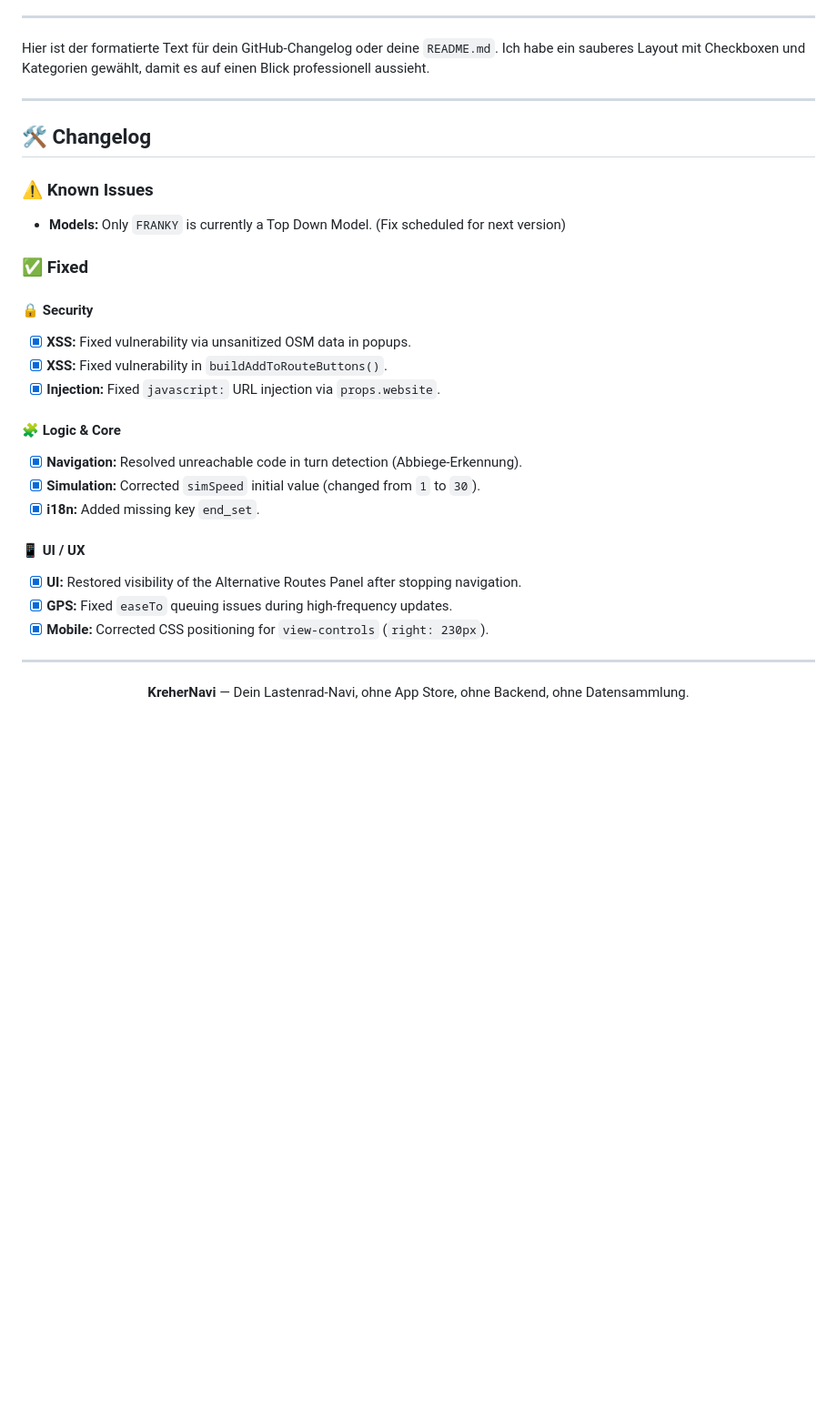
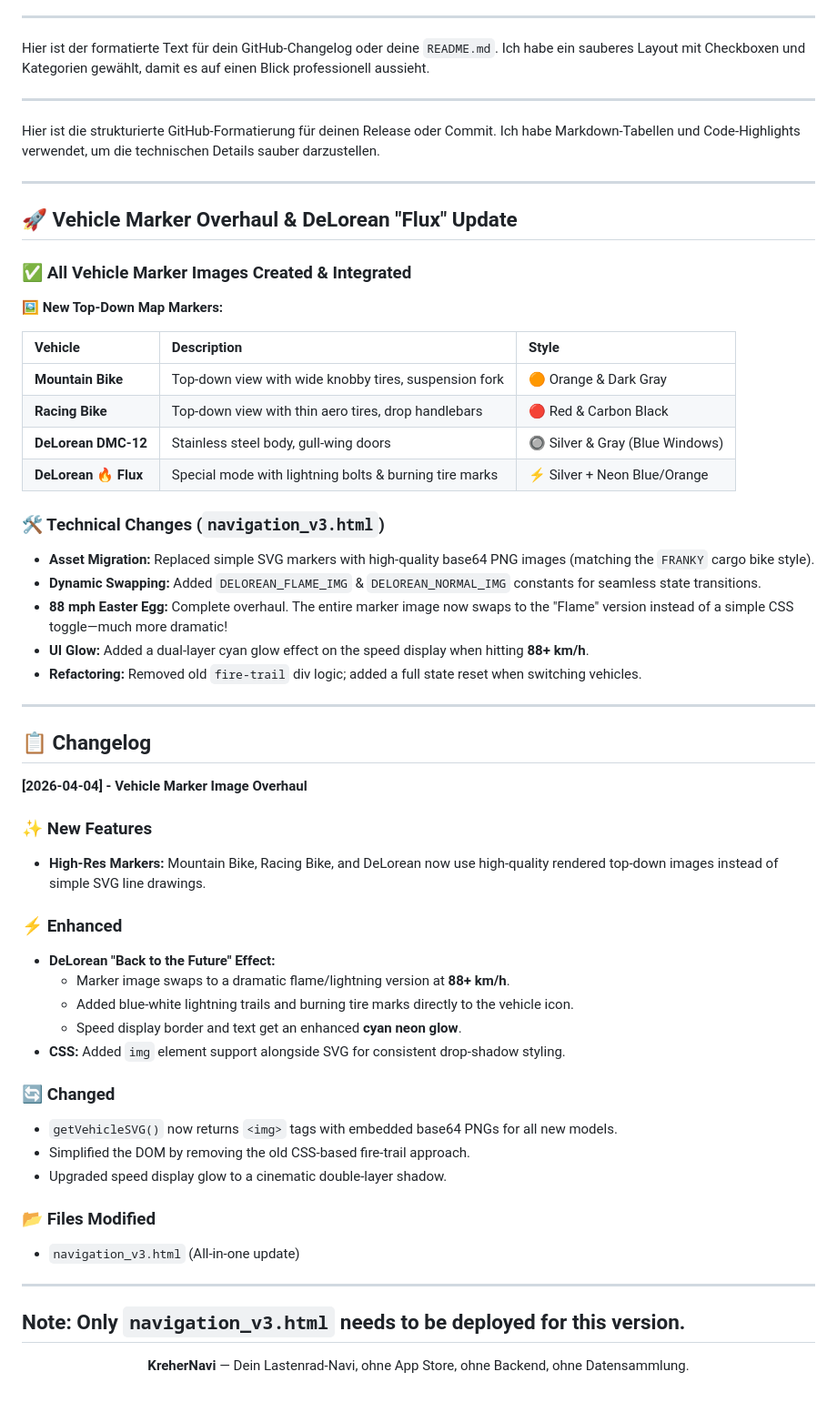
Before and after one commit to nicetoTECHyou/Cargo-Bike-Navi, a Markdown page: Readme.md, the part around the change. Shown at 91% size. Rendered like a GitHub page; blank space fills up the shorter version.

Commit message:
Update Readme.md
Fixed some bugs and addet some features

```diff
--- a/Readme.md
+++ b/Readme.md
@@ -162,26 +162,55 @@ Hier ist der formatierte Text für dein GitHub-Changelog oder deine `README.md`.
 
 ---
 
-## 🛠 Changelog
+Hier ist die strukturierte GitHub-Formatierung für deinen Release oder Commit. Ich habe Markdown-Tabellen und Code-Highlights verwendet, um die technischen Details sauber darzustellen.
 
-### ⚠️ Known Issues
-* **Models:** Only `FRANKY` is currently a Top Down Model. (Fix scheduled for next version)
+---
 
-### ✅ Fixed
-#### 🔒 Security
-- [x] **XSS:** Fixed vulnerability via unsanitized OSM data in popups.
-- [x] **XSS:** Fixed vulnerability in `buildAddToRouteButtons()`.
-- [x] **Injection:** Fixed `javascript:` URL injection via `props.website`.
+## 🚀 Vehicle Marker Overhaul & DeLorean "Flux" Update
 
-#### 🧩 Logic & Core
-- [x] **Navigation:** Resolved unreachable code in turn detection (Abbiege-Erkennung).
-- [x] **Simulation:** Corrected `simSpeed` initial value (changed from `1` to `30`).
-- [x] **i18n:** Added missing key `end_set`.
+### ✅ All Vehicle Marker Images Created & Integrated
 
-#### 📱 UI / UX
-- [x] **UI:** Restored visibility of the Alternative Routes Panel after stopping navigation.
-- [x] **GPS:** Fixed `easeTo` queuing issues during high-frequency updates.
-- [x] **Mobile:** Corrected CSS positioning for `view-controls` (`right: 230px`).
+**🖼️ New Top-Down Map Markers:**
+
+| Vehicle | Description | Style |
+| :--- | :--- | :--- |
+| **Mountain Bike** | Top-down view with wide knobby tires, suspension fork | 🟠 Orange & Dark Gray |
+| **Racing Bike** | Top-down view with thin aero tires, drop handlebars | 🔴 Red & Carbon Black |
+| **DeLorean DMC-12** | Stainless steel body, gull-wing doors | 🔘 Silver & Gray (Blue Windows) |
+| **DeLorean 🔥 Flux** | Special mode with lightning bolts & burning tire marks | ⚡ Silver + Neon Blue/Orange |
+
+### 🛠 Technical Changes (`navigation_v3.html`)
+* **Asset Migration:** Replaced simple SVG markers with high-quality base64 PNG images (matching the `FRANKY` cargo bike style).
+* **Dynamic Swapping:** Added `DELOREAN_FLAME_IMG` & `DELOREAN_NORMAL_IMG` constants for seamless state transitions.
+* **88 mph Easter Egg:** Complete overhaul. The entire marker image now swaps to the "Flame" version instead of a simple CSS toggle—much more dramatic!
+* **UI Glow:** Added a dual-layer cyan glow effect on the speed display when hitting **88+ km/h**.
+* **Refactoring:** Removed old `fire-trail` div logic; added a full state reset when switching vehicles.
+
+---
+
+## 📋 Changelog
+**[2026-04-04] - Vehicle Marker Image Overhaul**
+
+### ✨ New Features
+* **High-Res Markers:** Mountain Bike, Racing Bike, and DeLorean now use high-quality rendered top-down images instead of simple SVG line drawings.
+
+### ⚡ Enhanced
+* **DeLorean "Back to the Future" Effect:**
+    * Marker image swaps to a dramatic flame/lightning version at **88+ km/h**.
+    * Added blue-white lightning trails and burning tire marks directly to the vehicle icon.
+    * Speed display border and text get an enhanced **cyan neon glow**.
+* **CSS:** Added `img` element support alongside SVG for consistent drop-shadow styling.
+
+### 🔄 Changed
+* `getVehicleSVG()` now returns `<img>` tags with embedded base64 PNGs for all new models.
+* Simplified the DOM by removing the old CSS-based fire-trail approach.
+* Upgraded speed display glow to a cinematic double-layer shadow.
+
+### 📂 Files Modified
+* `navigation_v3.html` (All-in-one update)
+
+---
+**Note:** Only `navigation_v3.html` needs to be deployed for this version.
 ---
 
 <div align="center">
```
